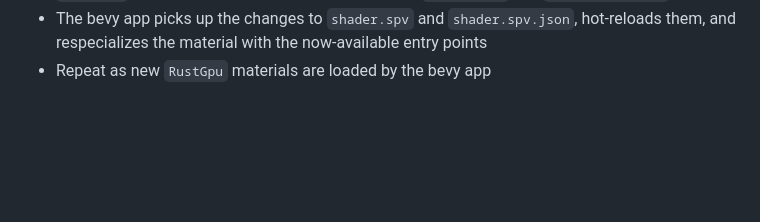
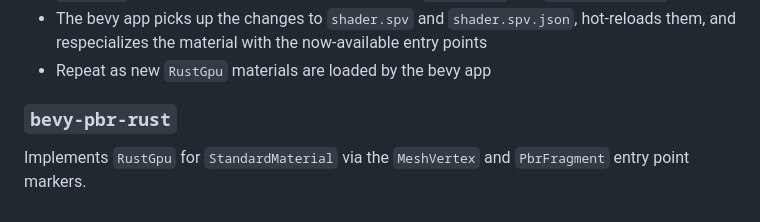
Before and after one commit to Bevy-Rust-GPU/bevy-rust-gpu, a Markdown page: README.md, the part around the change. GitHub-like rendering; blank space fills up the shorter version.

```diff
--- a/README.md
+++ b/README.md
@@ -50,3 +50,7 @@ and `permutate-macro`'s static permutation generation to drive a hot-rebuild wor
 * `rust-gpu` compiles the generated code, outputting `shader.spv` and `shader.spv.json`
 * The bevy app picks up the changes to `shader.spv` and `shader.spv.json`, hot-reloads them, and respecializes the material with the now-available entry points
 * Repeat as new `RustGpu` materials are loaded by the bevy app
+
+### `bevy-pbr-rust`
+
+Implements `RustGpu` for `StandardMaterial` via the `MeshVertex` and `PbrFragment` entry point markers.
```
